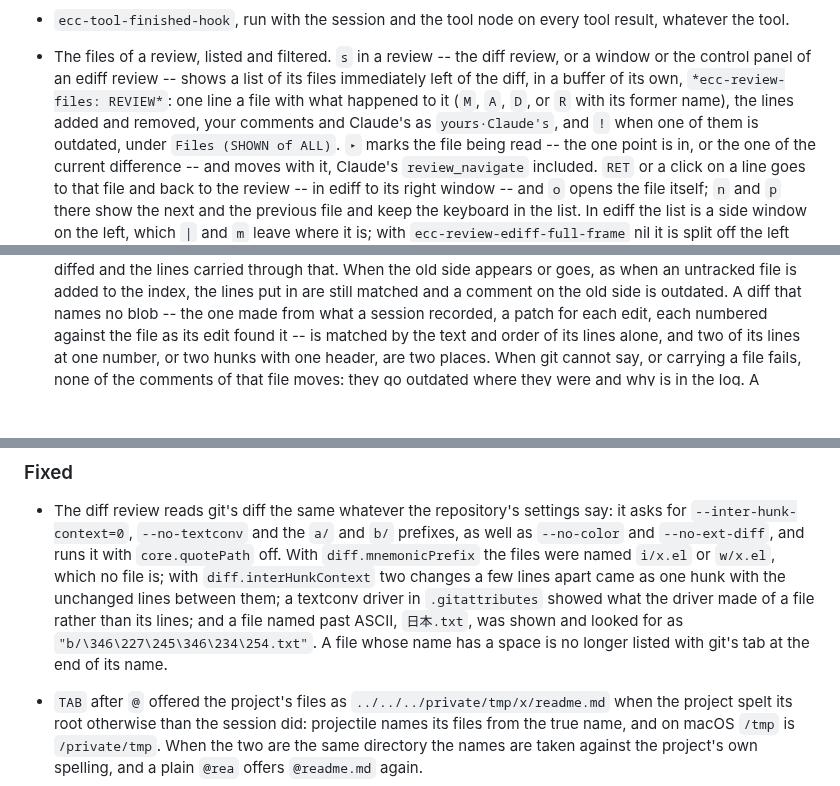
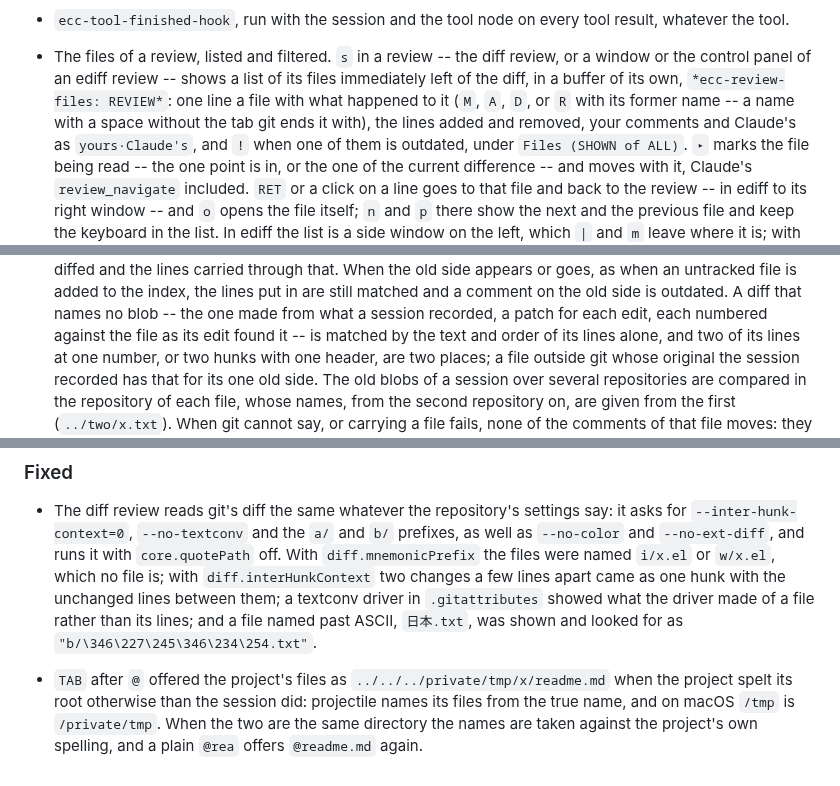
Before and after one commit to wakamenod/emacs-claude-code, a Markdown page: CHANGELOG.md, 3 parts joined by grey strips. GitHub-like rendering; blank space fills up the shorter version.

Commit message:
docs(changelog): the files pane's tab is no fix of a release; recorded originals, repositories
Co-Authored-By: Claude Opus 5.5 <noreply@anthropic.com>

```diff
--- a/CHANGELOG.md
+++ b/CHANGELOG.md
@@ -394,7 +394,8 @@ Verified against **Claude Code CLI 2.1.281**.
   review -- shows a
   list of its files immediately left of the diff, in a buffer of its own,
   `*ecc-review-files: REVIEW*`: one line a file with what happened to it
-  (`M`, `A`, `D`, or `R` with its former name), the lines added and
+  (`M`, `A`, `D`, or `R` with its former name -- a name with a space
+  without the tab git ends it with), the lines added and
   removed, your comments and Claude's as `yours·Claude's`, and `!` when
   one of them is outdated, under `Files (SHOWN of ALL)`. `▸` marks the
   file being read -- the one point is in, or the one of the current
@@ -898,7 +899,11 @@ Verified against **Claude Code CLI 2.1.281**.
   names no blob -- the one made from what a session recorded, a patch for
   each edit, each numbered against the file as its edit found it -- is
   matched by the text and order of its lines alone, and two of its lines
-  at one number, or two hunks with one header, are two places. When git cannot
+  at one number, or two hunks with one header, are two places; a file
+  outside git whose original the session recorded has that for its one
+  old side. The old blobs of a session over several repositories are
+  compared in the repository of each file, whose names, from the second
+  repository on, are given from the first (`../two/x.txt`). When git cannot
   say, or carrying a file fails, none of the comments of that file moves:
   they go outdated where they were and why is in the log. A comment on a
   whole hunk follows the hunk most of its lines are in now while more than
@@ -990,8 +995,7 @@ Verified against **Claude Code CLI 2.1.281**.
   with the unchanged lines between them; a textconv driver in
   `.gitattributes` showed what the driver made of a file rather than its
   lines; and a file named past ASCII, `日本.txt`, was shown and looked for
-  as `"b/\346\227\245\346\234\254.txt"`. A file whose name has a space
-  is no longer listed with git's tab at the end of its name.
+  as `"b/\346\227\245\346\234\254.txt"`.
 
 - `TAB` after `@` offered the project's files as
   `../../../private/tmp/x/readme.md` when the project spelt its root
```
